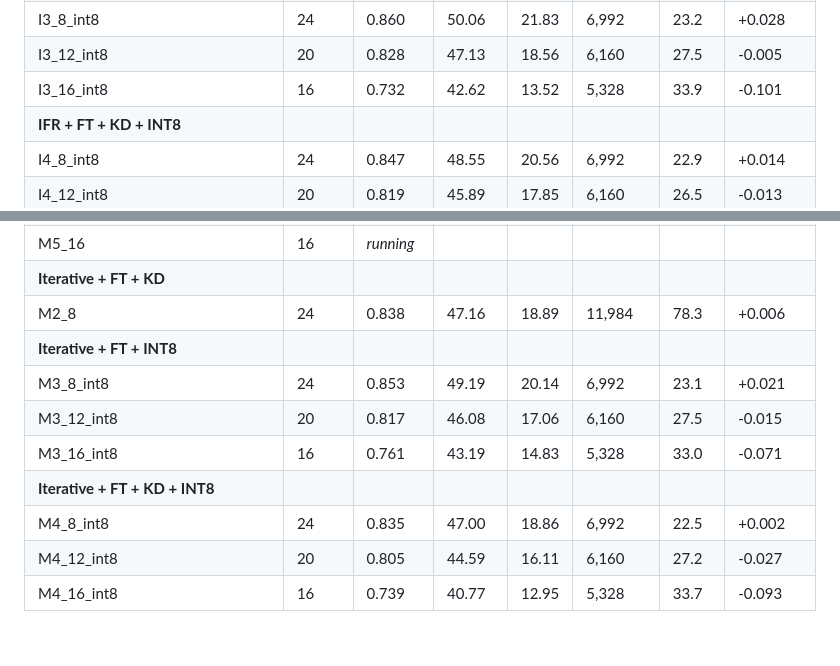
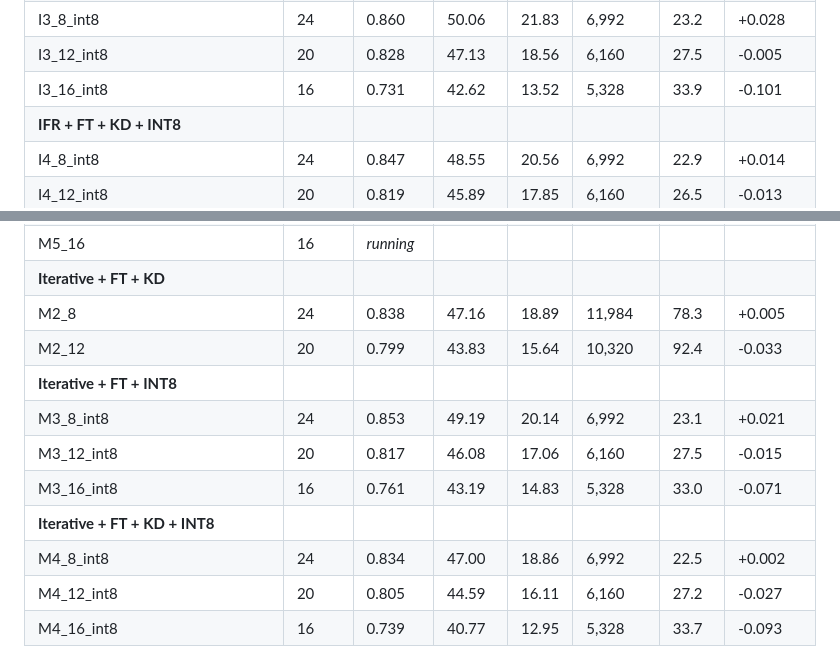
Before and after one commit to lea19019/layer_pruning, a Markdown page: README.md, 2 parts joined by grey strips. GitHub-like rendering.

Commit message:
Update results table: add M2_12, fix rounding

```diff
--- a/README.md
+++ b/README.md
@@ -86,7 +86,7 @@ KD consistently hurts. The Aya 32B teacher translations, even after COMET filter
 | **IFR + FT + INT8** | | | | | | | |
 | I3_8_int8 | 24 | 0.860 | 50.06 | 21.83 | 6,992 | 23.2 | +0.028 |
 | I3_12_int8 | 20 | 0.828 | 47.13 | 18.56 | 6,160 | 27.5 | -0.005 |
-| I3_16_int8 | 16 | 0.732 | 42.62 | 13.52 | 5,328 | 33.9 | -0.101 |
+| I3_16_int8 | 16 | 0.731 | 42.62 | 13.52 | 5,328 | 33.9 | -0.101 |
 | **IFR + FT + KD + INT8** | | | | | | | |
 | I4_8_int8 | 24 | 0.847 | 48.55 | 20.56 | 6,992 | 22.9 | +0.014 |
 | I4_12_int8 | 20 | 0.819 | 45.89 | 17.85 | 6,160 | 26.5 | -0.013 |
@@ -102,13 +102,14 @@ KD consistently hurts. The Aya 32B teacher translations, even after COMET filter
 | M5_12 | 20 | *running* | | | | | |
 | M5_16 | 16 | *running* | | | | | |
 | **Iterative + FT + KD** | | | | | | | |
-| M2_8 | 24 | 0.838 | 47.16 | 18.89 | 11,984 | 78.3 | +0.006 |
+| M2_8 | 24 | 0.838 | 47.16 | 18.89 | 11,984 | 78.3 | +0.005 |
+| M2_12 | 20 | 0.799 | 43.83 | 15.64 | 10,320 | 92.4 | -0.033 |
 | **Iterative + FT + INT8** | | | | | | | |
 | M3_8_int8 | 24 | 0.853 | 49.19 | 20.14 | 6,992 | 23.1 | +0.021 |
 | M3_12_int8 | 20 | 0.817 | 46.08 | 17.06 | 6,160 | 27.5 | -0.015 |
 | M3_16_int8 | 16 | 0.761 | 43.19 | 14.83 | 5,328 | 33.0 | -0.071 |
 | **Iterative + FT + KD + INT8** | | | | | | | |
-| M4_8_int8 | 24 | 0.835 | 47.00 | 18.86 | 6,992 | 22.5 | +0.002 |
+| M4_8_int8 | 24 | 0.834 | 47.00 | 18.86 | 6,992 | 22.5 | +0.002 |
 | M4_12_int8 | 20 | 0.805 | 44.59 | 16.11 | 6,160 | 27.2 | -0.027 |
 | M4_16_int8 | 16 | 0.739 | 40.77 | 12.95 | 5,328 | 33.7 | -0.093 |
 
```
